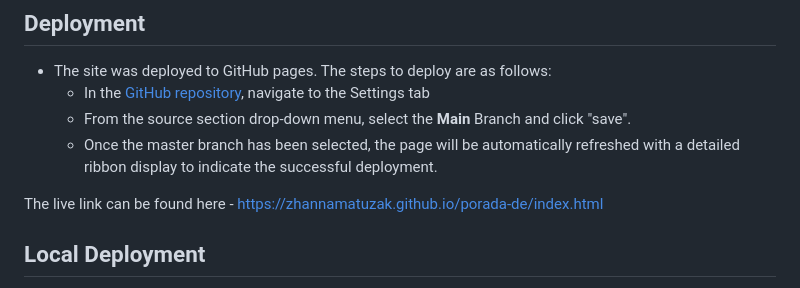
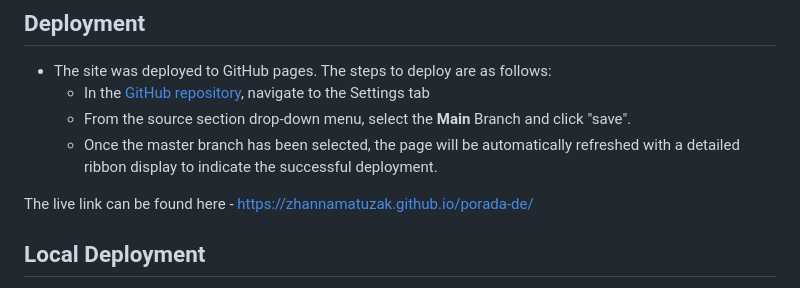
Before and after one commit to zhannamatuzak/porada-de, a Markdown page: README.md, the part around the change printed below. Rendered like a GitHub page.

Commit message:
Change the source code on the live deployed project

```diff
--- a/README.md
+++ b/README.md
@@ -312,7 +312,7 @@ The code is to find [here.](https://codepen.io/chris22smith/pen/pGNVwZ)
   - From the source section drop-down menu, select the **Main** Branch and click "save".
   - Once the master branch has been selected, the page will be automatically refreshed with a detailed ribbon display to indicate the successful deployment.
 
-The live link can be found here - https://zhannamatuzak.github.io/porada-de/index.html
+The live link can be found here - https://zhannamatuzak.github.io/porada-de/
 
 ## Local Deployment
 
```
Also changed, not shown: other parts of README.md (+1 -1 lines).
